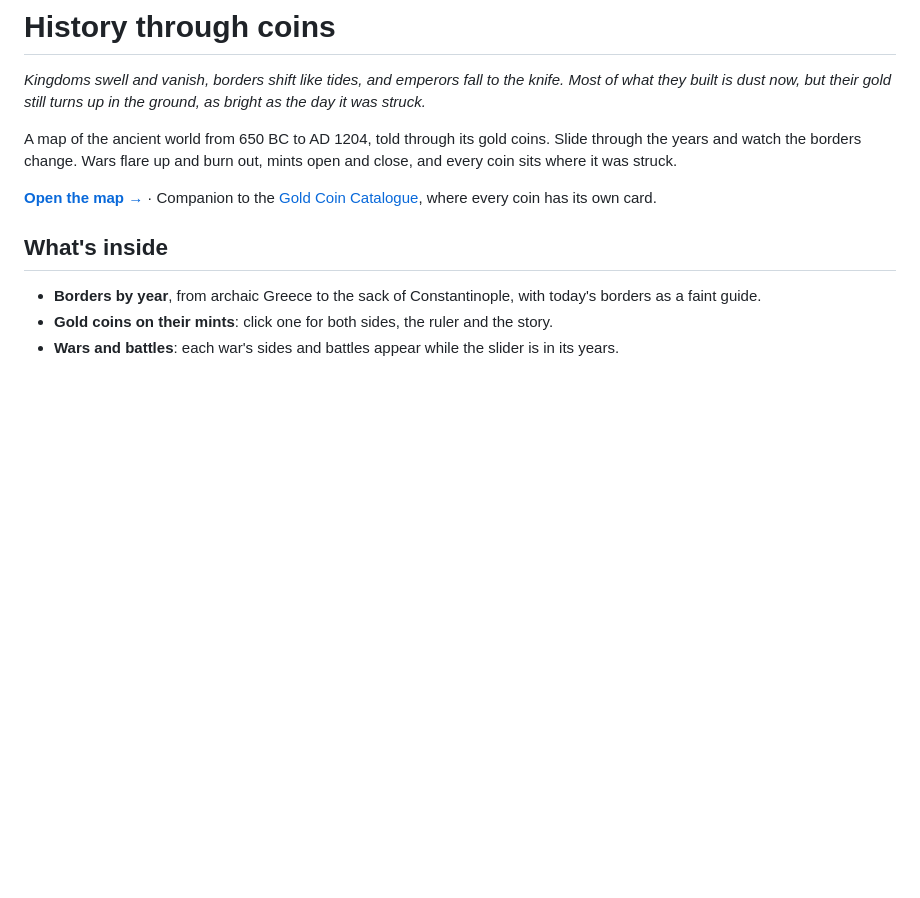
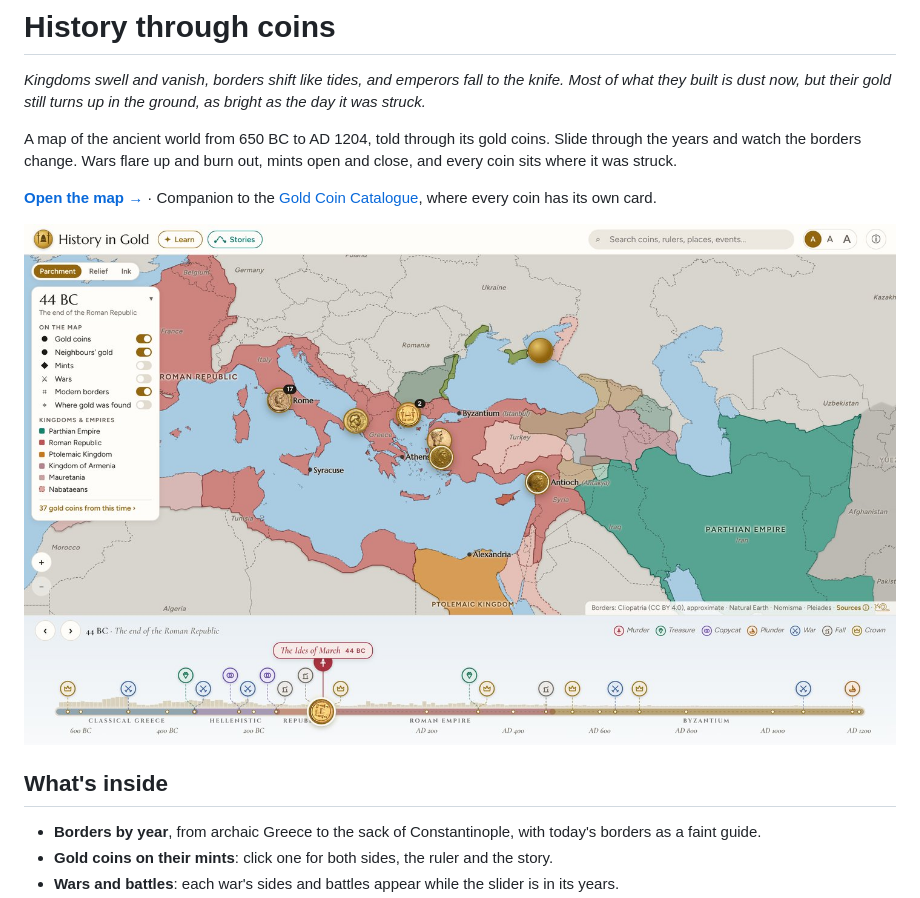
Before and after one commit to escargot-studio/history-through-coins, a Markdown page: README.md, the part around the change. Rendered like a GitHub page; pictures changed too: readme-img/map.jpg (added); blank space fills up the shorter version.

Commit message:
Launch: map open to search engines, share image, sitemap, README screenshot

```diff
--- a/README.md
+++ b/README.md
@@ -5,6 +5,8 @@
 A map of the ancient world from 650 BC to AD 1204, told through its gold coins. Slide through the years and watch the borders change. Wars flare up and burn out, mints open and close, and every coin sits where it was struck.
 
 **[Open the map →](https://escargot-studio.github.io/history-through-coins/)**  ·  Companion to the [Gold Coin Catalogue](https://escargot-studio.github.io/gold-coin-catalogue/ancient.html), where every coin has its own card.
+
+![The history map at 44 BC, the year of the Ides of March: the Roman Republic in red, gold coins on their mints, and the timeline of murders, wars and treasures below](readme-img/map.jpg)
 
 ## What's inside
 
```
Also changed, not shown: og-image.jpg (added), 2 other files.
